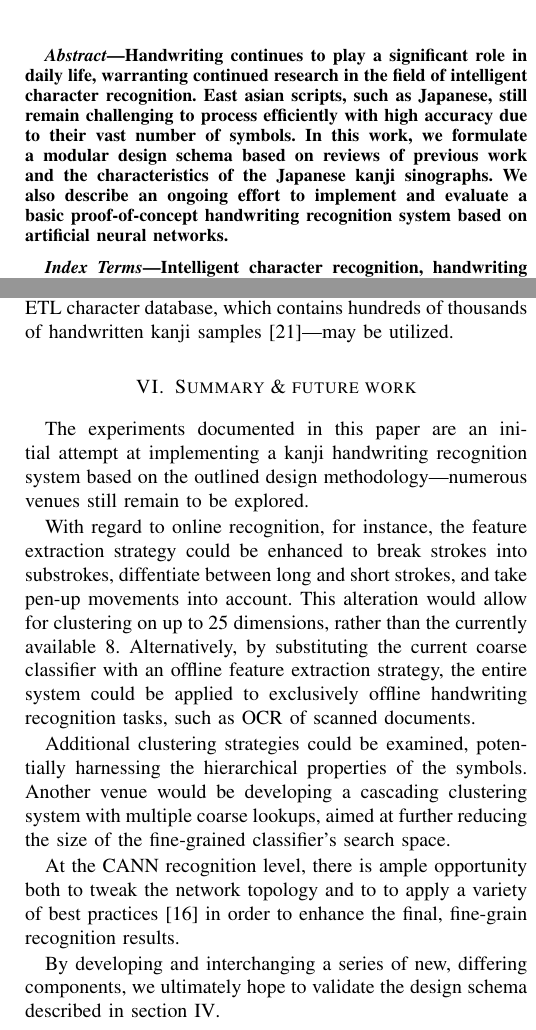
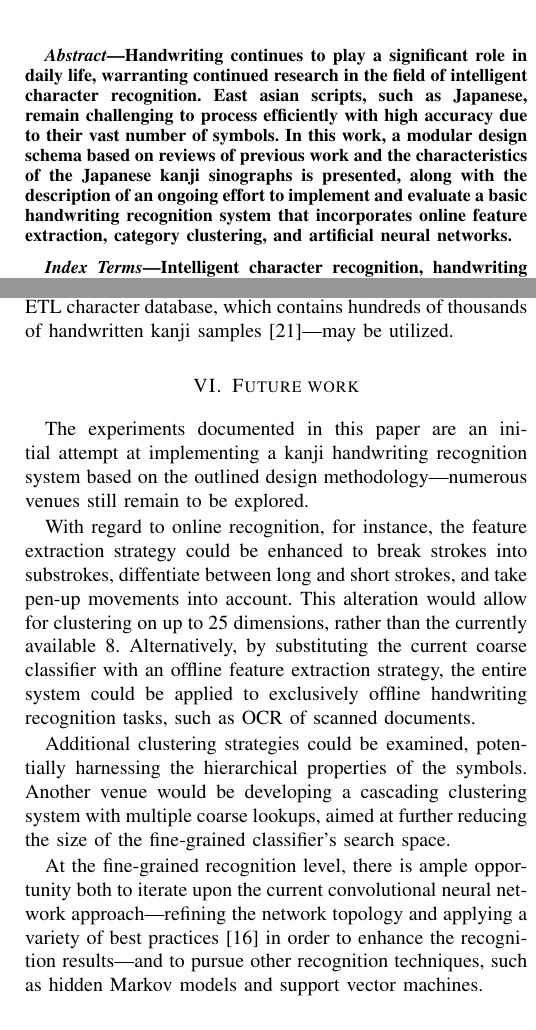
Before and after one commit to lfk/kanji-icr, a LaTeX paper (doc/tacs2014/article.tex): two parts of the columns of pages 1 and 4 of 4, joined at a grey line, cut so that both start at the same text. Compiled offline with pdfLaTeX.

Commit message:
(Probably) final revision

```diff
--- a/doc/tacs2014/article.tex
+++ b/doc/tacs2014/article.tex
@@ -51,9 +51,10 @@
 	\begin{abstract}
 		Handwriting continues to play a significant role in daily life, warranting continued research in the field of intelligent character recognition.
 		%Due to their vast number of symbols, east asian scripts such as Japanese remain challenging to process efficiently with high accuracy.
-		East asian scripts, such as Japanese, still remain challenging to process efficiently with high accuracy due to their vast number of symbols.
-		In this work, we formulate a modular design schema based on reviews of previous work and the characteristics of the Japanese kanji sinographs.
-		We also describe an ongoing effort to implement and evaluate a basic proof-of-concept handwriting recognition system based on artificial neural networks.
+		East asian scripts, such as Japanese, remain challenging to process efficiently with high accuracy due to their vast number of symbols.
+		In this work, a modular design schema based on reviews of previous work and the characteristics of the Japanese kanji sinographs is presented, along with
+		the description of an ongoing effort to implement and evaluate a basic handwriting recognition system that incorporates online feature extraction,
+		category clustering, and artificial neural networks.
 
 
 	\end{abstract}
@@ -438,19 +441,11 @@
 	Another venue would be developing a cascading clustering system with multiple coarse lookups, aimed at further
 	reducing the size of the fine-grained classifier's search space.
 
-	At the CANN recognition level, there is ample opportunity both to tweak the network topology and to
-	to apply a variety of best practices \cite{simard2003best} in order to enhance the final, fine-grain recognition results.
-
-	By developing and interchanging a series of new, differing components, we ultimately hope to validate the design schema described in section \ref{sec:proposed_solution}.
+	At the fine-grained recognition level, there is ample opportunity both to iterate upon the current convolutional neural network
+	approach---refining the network topology and applying a variety of best practices \cite{simard2003best} in order to enhance the
+	recognition results---and to pursue other recognition techniques, such as hidden Markov models and support vector machines.
 
 
-	%\section{Summary}
-	%\label{sec:summary}
-	%
-	%In this paper we provide a general formulation of kanji handwriting recognition systems that encompass a wide range
-	%of techniques and use cases, based on an evaluation of the properties and problematics presented by the Japanese writing system,
-	%and the review of multiple designs in a corpus of prior work. We also describe ongoing efforts
-	%of applying this design schema to a basic recognition system, which will be continuously iterating upon in future works.
 
 
 	% References
```
Also changed, not shown: doc/tacs2014/fig/stroke-categories.eps, doc/tacs2014/article.tex (22 more changed lines).
